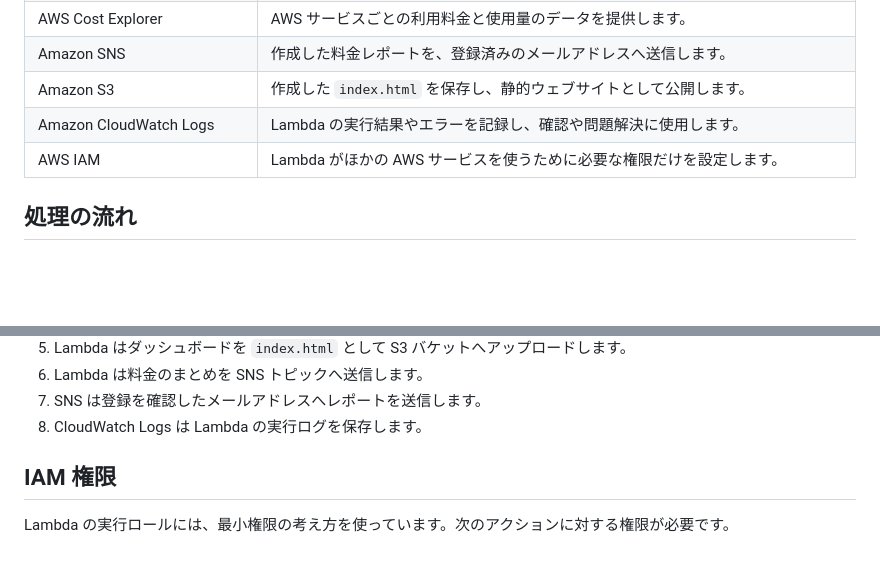
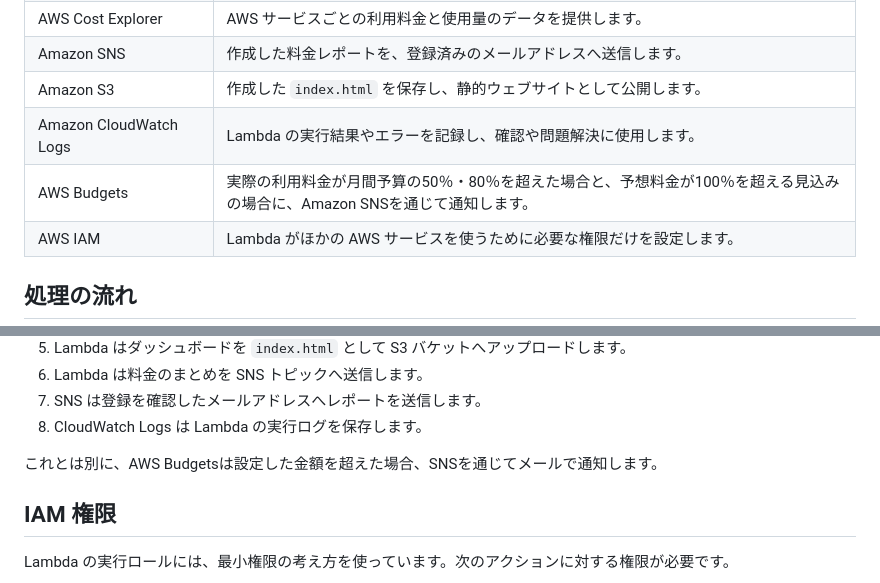
Before and after one commit to shinthant0297-sys/aws-cloud-cost-monitoring-system, a Markdown page: architecture/README.ja.md, 2 parts joined by grey strips. GitHub-like rendering; blank space fills up the shorter version.

Commit message:
Update README.ja.md with AWS Budgets details
Added information about AWS Budgets and its notifications.

```diff
--- a/architecture/README.ja.md
+++ b/architecture/README.ja.md
@@ -31,6 +31,7 @@ flowchart TD
 | Amazon SNS | 作成した料金レポートを、登録済みのメールアドレスへ送信します。 |
 | Amazon S3 | 作成した `index.html` を保存し、静的ウェブサイトとして公開します。 |
 | Amazon CloudWatch Logs | Lambda の実行結果やエラーを記録し、確認や問題解決に使用します。 |
+| AWS Budgets | 実際の利用料金が月間予算の50％・80％を超えた場合と、予想料金が100％を超える見込みの場合に、Amazon SNSを通じて通知します。 |
 | AWS IAM | Lambda がほかの AWS サービスを使うために必要な権限だけを設定します。 |
 
 ## 処理の流れ
@@ -47,6 +48,8 @@ flowchart TD
 6. Lambda は料金のまとめを SNS トピックへ送信します。
 7. SNS は登録を確認したメールアドレスへレポートを送信します。
 8. CloudWatch Logs は Lambda の実行ログを保存します。
+
+これとは別に、AWS Budgetsは設定した金額を超えた場合、SNSを通じてメールで通知します。
 
 ## IAM 権限
 
```
